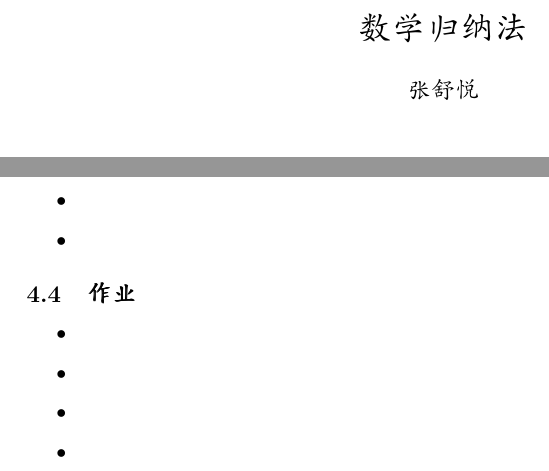
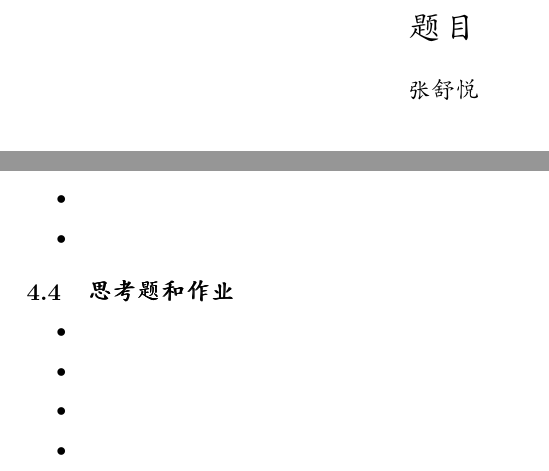
Before and after one commit to EagletJhang/TeX, a LaTeX document (teachingplan_template.tex): two parts of pages 1 and 2 of 2, joined at a grey line, cut at the place of the change. Compiled offline with pdfLaTeX.

Commit message:
Update teachingplan_template.tex

```diff
--- a/teachingplan_template.tex
+++ b/teachingplan_template.tex
@@ -10,7 +10,7 @@
 \begin{document}
 \begin{CJK}{UTF8}{gkai}
 
-\title{数学归纳法}
+\title{题目}
 \date{}
 \author{张舒悦}
 \maketitle
@@ -53,7 +53,7 @@
 \item
 \end{itemize}
 
-\subsection{作业}
+\subsection{思考题和作业}
 \begin{itemize}
 \item
 \item
```
